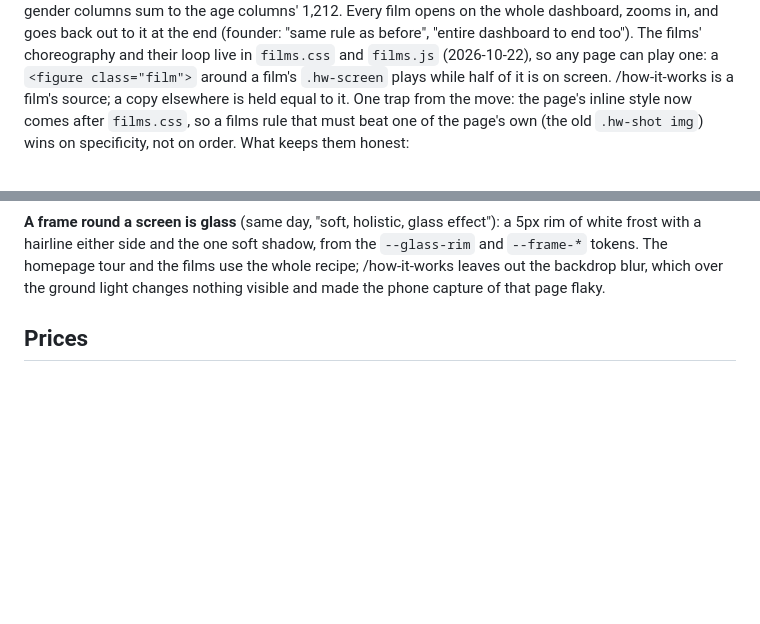
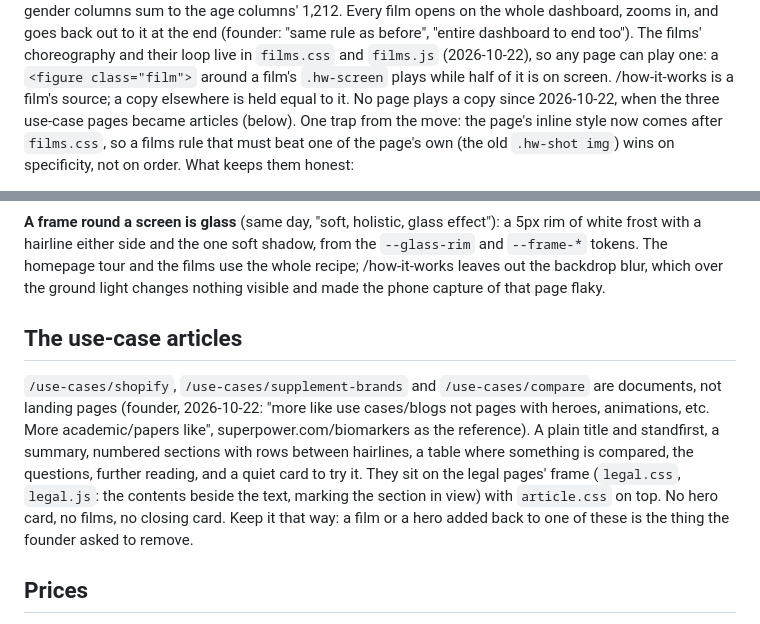
Before and after one commit to BlendTechnologies/blend-website, a Markdown page: CLAUDE.md, 2 parts joined by grey strips. Rendered like a GitHub page; blank space fills up the shorter version.

Commit message:
docs(site): the use-case articles, in CLAUDE.md
Co-Authored-By: Claude Opus 5.5 <noreply@anthropic.com>

```diff
--- a/CLAUDE.md
+++ b/CLAUDE.md
@@ -67,7 +67,8 @@ opens on the whole dashboard, zooms in, and goes back out to it at the end
 The films' choreography and their loop live in `films.css` and `films.js`
 (2026-10-22), so any page can play one: a `<figure class="film">` around a
 film's `.hw-screen` plays while half of it is on screen. /how-it-works is a
-film's source; a copy elsewhere is held equal to it. One trap from the move:
+film's source; a copy elsewhere is held equal to it. No page plays a copy
+since 2026-10-22, when the three use-case pages became articles (below). One trap from the move:
 the page's inline style now comes after `films.css`, so a films rule that
 must beat one of the page's own (the old `.hw-shot img`) wins on specificity,
 not on order.
@@ -129,6 +130,20 @@ soft shadow, from the `--glass-rim` and `--frame-*` tokens. The homepage
 tour and the films use the whole recipe; /how-it-works leaves out the
 backdrop blur, which over the ground light changes nothing visible and made
 the phone capture of that page flaky.
+
+## The use-case articles
+
+`/use-cases/shopify`, `/use-cases/supplement-brands` and `/use-cases/compare`
+are documents, not landing pages (founder, 2026-10-22: "more like use
+cases/blogs not pages with heroes, animations, etc. More academic/papers
+like", superpower.com/biomarkers as the reference). A plain title and
+standfirst, a summary, numbered sections with rows between hairlines, a table
+where something is compared, the questions, further reading, and a quiet
+card to try it. They sit on the legal pages' frame (`legal.css`, `legal.js`:
+the contents beside the text, marking the section in view) with
+`article.css` on top. No hero card, no films, no closing card. Keep it that
+way: a film or a hero added back to one of these is the thing the founder
+asked to remove.
 
 ## Prices
 
```
